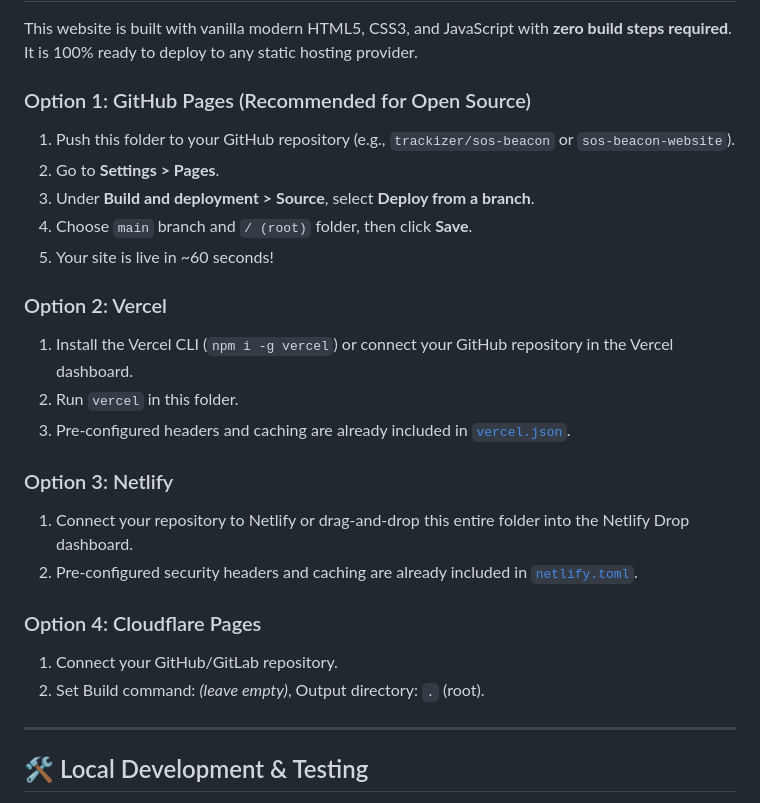
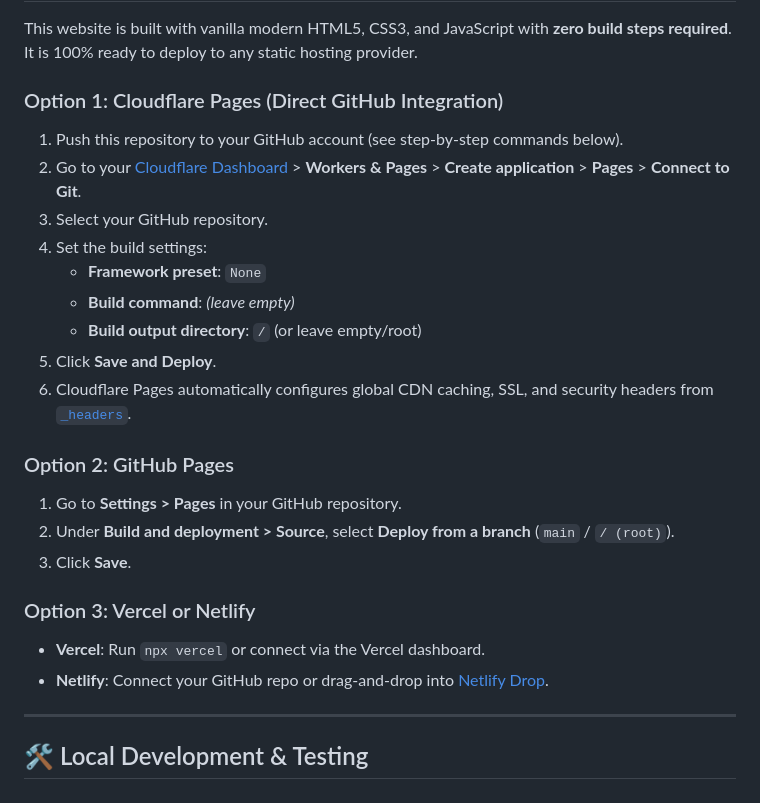
Before and after one commit to dblary/SOS-BEACON-WEBSITE, a Markdown page: README.md, the part around the change. GitHub-like rendering.

Commit message:
docs: prioritize Cloudflare Pages deployment in README

```diff
--- a/README.md
+++ b/README.md
@@ -9,25 +9,25 @@
 
 This website is built with vanilla modern HTML5, CSS3, and JavaScript with **zero build steps required**. It is 100% ready to deploy to any static hosting provider.
 
-### Option 1: GitHub Pages (Recommended for Open Source)
-1. Push this folder to your GitHub repository (e.g., `trackizer/sos-beacon` or `sos-beacon-website`).
-2. Go to **Settings > Pages**.
-3. Under **Build and deployment > Source**, select **Deploy from a branch**.
-4. Choose `main` branch and `/ (root)` folder, then click **Save**.
-5. Your site is live in ~60 seconds!
+### Option 1: Cloudflare Pages (Direct GitHub Integration)
+1. Push this repository to your GitHub account (see step-by-step commands below).
+2. Go to your [Cloudflare Dashboard](https://dash.cloudflare.com/) > **Workers & Pages** > **Create application** > **Pages** > **Connect to Git**.
+3. Select your GitHub repository.
+4. Set the build settings:
+   - **Framework preset**: `None`
+   - **Build command**: *(leave empty)*
+   - **Build output directory**: `/` (or leave empty/root)
+5. Click **Save and Deploy**.
+6. Cloudflare Pages automatically configures global CDN caching, SSL, and security headers from [`_headers`](./_headers).
 
-### Option 2: Vercel
-1. Install the Vercel CLI (`npm i -g vercel`) or connect your GitHub repository in the Vercel dashboard.
-2. Run `vercel` in this folder.
-3. Pre-configured headers and caching are already included in [`vercel.json`](./vercel.json).
+### Option 2: GitHub Pages
+1. Go to **Settings > Pages** in your GitHub repository.
+2. Under **Build and deployment > Source**, select **Deploy from a branch** (`main` / `/ (root)`).
+3. Click **Save**.
 
-### Option 3: Netlify
-1. Connect your repository to Netlify or drag-and-drop this entire folder into the Netlify Drop dashboard.
-2. Pre-configured security headers and caching are already included in [`netlify.toml`](./netlify.toml).
-
-### Option 4: Cloudflare Pages
-1. Connect your GitHub/GitLab repository.
-2. Set Build command: *(leave empty)*, Output directory: `.` (root).
+### Option 3: Vercel or Netlify
+- **Vercel**: Run `npx vercel` or connect via the Vercel dashboard.
+- **Netlify**: Connect your GitHub repo or drag-and-drop into [Netlify Drop](https://app.netlify.com/drop).
 
 ---
 
```
